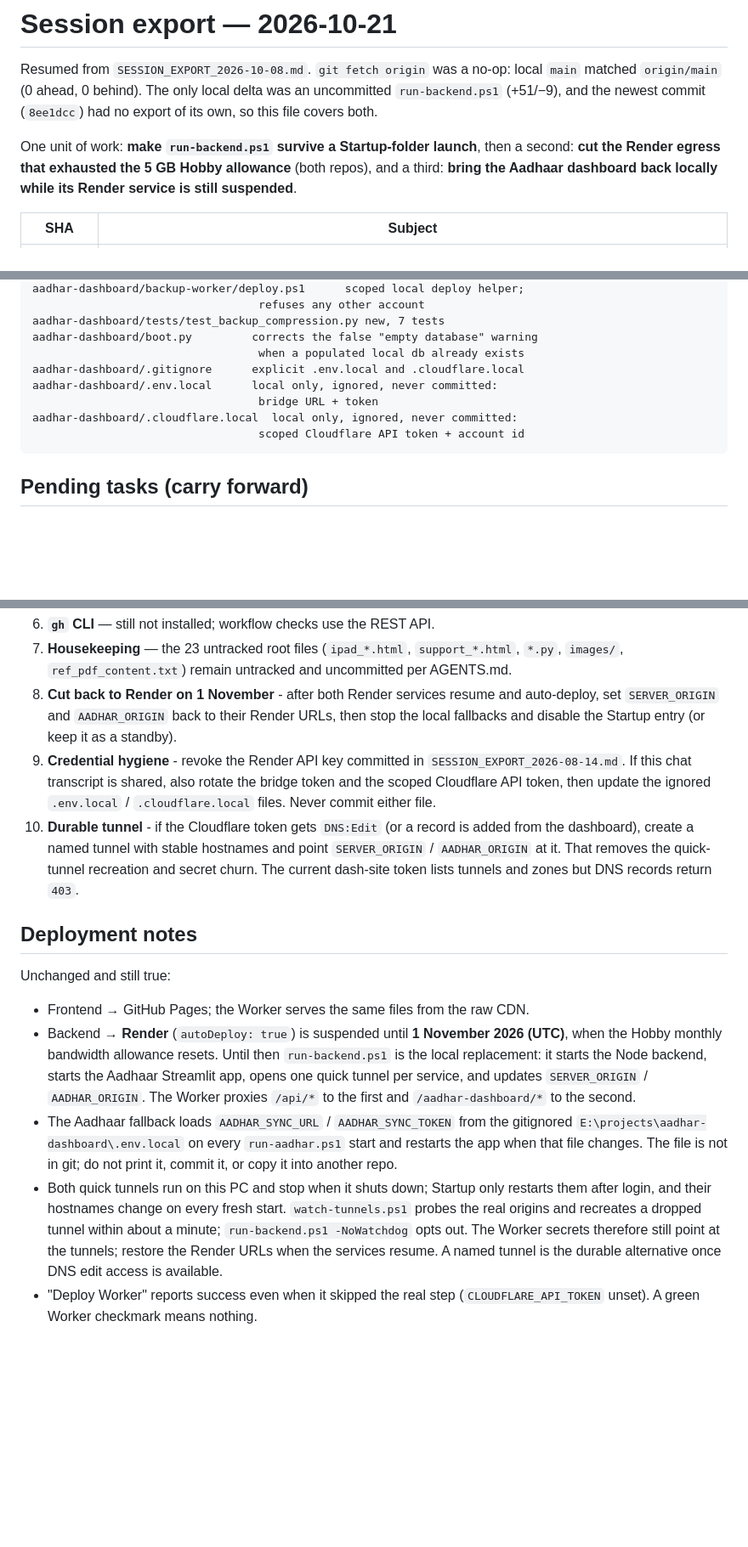
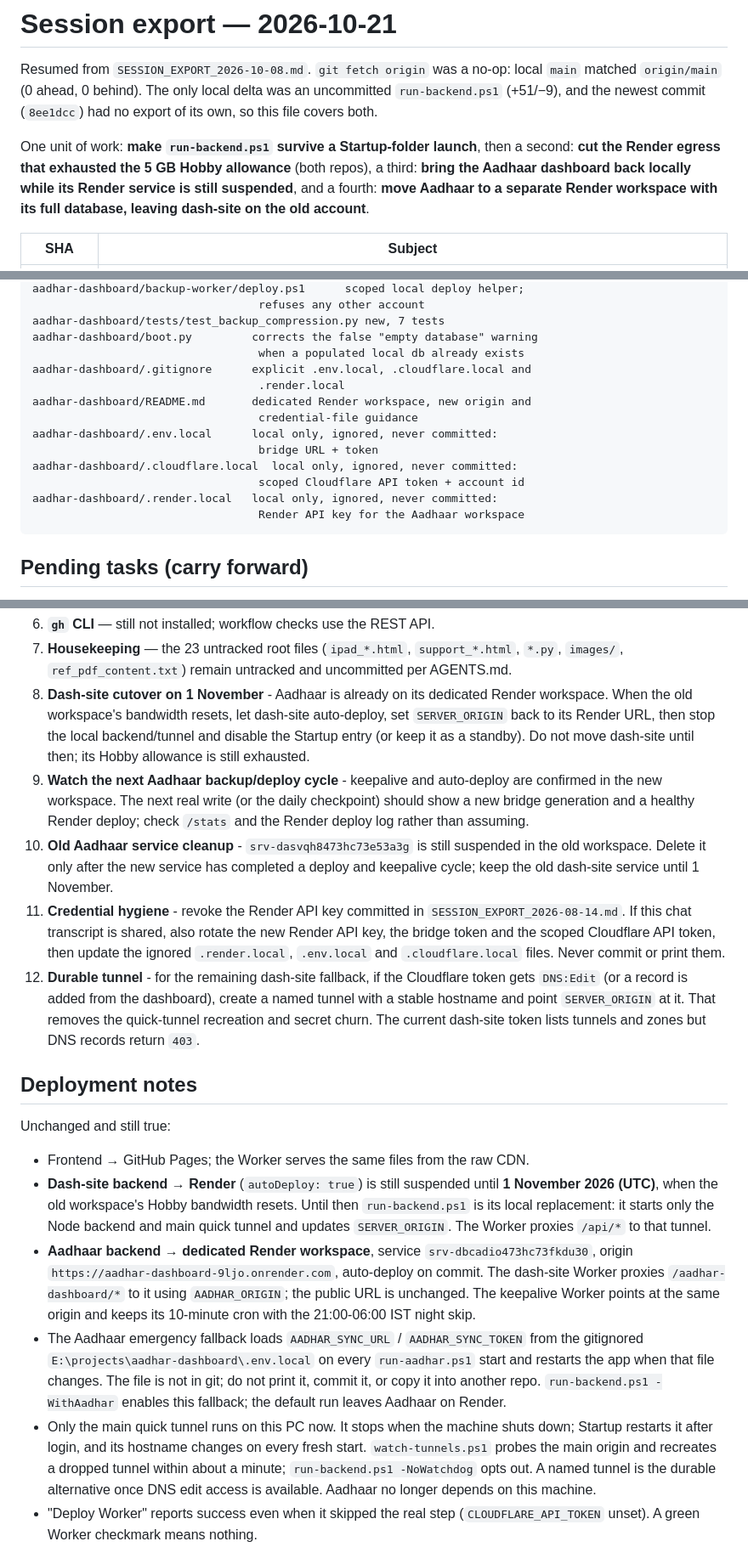
Before and after one commit to vcharyanaco-tech/dash-site, a Markdown page: SESSION_EXPORT_2026-10-21.md, 3 parts joined by grey strips. Shown at 85% size. Drawn GitHub-style; blank space fills up the shorter version.

Commit message:
docs: record Aadhaar Render migration and main-only fallback

````diff
--- a/SESSION_EXPORT_2026-10-21.md
+++ b/SESSION_EXPORT_2026-10-21.md
@@ -7,8 +7,9 @@ no export of its own, so this file covers both.
 
 One unit of work: **make `run-backend.ps1` survive a Startup-folder launch**,
 then a second: **cut the Render egress that exhausted the 5 GB Hobby allowance**
-(both repos), and a third: **bring the Aadhaar dashboard back locally while its
-Render service is still suspended**.
+(both repos), a third: **bring the Aadhaar dashboard back locally while its
+Render service is still suspended**, and a fourth: **move Aadhaar to a separate
+Render workspace with its full database, leaving dash-site on the old account**.
 
 | SHA | Subject |
 |---|---|
@@ -349,11 +414,16 @@ aadhar-dashboard/backup-worker/deploy.ps1      scoped local deploy helper;
 aadhar-dashboard/tests/test_backup_compression.py new, 7 tests
 aadhar-dashboard/boot.py         corrects the false "empty database" warning
                                   when a populated local db already exists
-aadhar-dashboard/.gitignore      explicit .env.local and .cloudflare.local
+aadhar-dashboard/.gitignore      explicit .env.local, .cloudflare.local and
+                                  .render.local
+aadhar-dashboard/README.md       dedicated Render workspace, new origin and
+                                  credential-file guidance
 aadhar-dashboard/.env.local      local only, ignored, never committed:
                                   bridge URL + token
 aadhar-dashboard/.cloudflare.local  local only, ignored, never committed:
                                   scoped Cloudflare API token + account id
+aadhar-dashboard/.render.local   local only, ignored, never committed:
+                                  Render API key for the Aadhaar workspace
 ```
 
 ## Pending tasks (carry forward)
@@ -372,42 +442,58 @@ aadhar-dashboard/.cloudflare.local  local only, ignored, never committed:
 7. **Housekeeping** — the 23 untracked root files (`ipad_*.html`,
    `support_*.html`, `*.py`, `images/`, `ref_pdf_content.txt`) remain untracked
    and uncommitted per AGENTS.md.
-8. **Cut back to Render on 1 November** - after both Render services resume and
-   auto-deploy, set `SERVER_ORIGIN` and `AADHAR_ORIGIN` back to their Render
-   URLs, then stop the local fallbacks and disable the Startup entry (or keep
-   it as a standby).
-9. **Credential hygiene** - revoke the Render API key committed in
-   `SESSION_EXPORT_2026-08-14.md`. If this chat transcript is shared, also rotate
-   the bridge token and the scoped Cloudflare API token, then update the ignored
-   `.env.local` / `.cloudflare.local` files. Never commit either file.
-10. **Durable tunnel** - if the Cloudflare token gets `DNS:Edit` (or a record is
-    added from the dashboard), create a named tunnel with stable hostnames and
-    point `SERVER_ORIGIN` / `AADHAR_ORIGIN` at it. That removes the quick-tunnel
-    recreation and secret churn. The current dash-site token lists tunnels and
-    zones but DNS records return `403`.
+8. **Dash-site cutover on 1 November** - Aadhaar is already on its dedicated
+   Render workspace. When the old workspace's bandwidth resets, let dash-site
+   auto-deploy, set `SERVER_ORIGIN` back to its Render URL, then stop the local
+   backend/tunnel and disable the Startup entry (or keep it as a standby). Do
+   not move dash-site until then; its Hobby allowance is still exhausted.
+9. **Watch the next Aadhaar backup/deploy cycle** - keepalive and auto-deploy
+   are confirmed in the new workspace. The next real write (or the daily
+   checkpoint) should show a new bridge generation and a healthy Render deploy;
+   check `/stats` and the Render deploy log rather than assuming.
+10. **Old Aadhaar service cleanup** - `srv-dasvqh8473hc73e53a3g` is still
+    suspended in the old workspace. Delete it only after the new service has
+    completed a deploy and keepalive cycle; keep the old dash-site service until
+    1 November.
+11. **Credential hygiene** - revoke the Render API key committed in
+    `SESSION_EXPORT_2026-08-14.md`. If this chat transcript is shared, also
+    rotate the new Render API key, the bridge token and the scoped Cloudflare
+    API token, then update the ignored `.render.local`, `.env.local` and
+    `.cloudflare.local` files. Never commit or print them.
+12. **Durable tunnel** - for the remaining dash-site fallback, if the Cloudflare
+    token gets `DNS:Edit` (or a record is added from the dashboard), create a
+    named tunnel with a stable hostname and point `SERVER_ORIGIN` at it. That
+    removes the quick-tunnel recreation and secret churn. The current dash-site
+    token lists tunnels and zones but DNS records return `403`.
 
 ## Deployment notes
 
 Unchanged and still true:
 
 - Frontend → GitHub Pages; the Worker serves the same files from the raw CDN.
-- Backend → **Render** (`autoDeploy: true`) is suspended until **1 November
-  2026 (UTC)**, when the Hobby monthly bandwidth allowance resets. Until then
-  `run-backend.ps1` is the local replacement: it starts the Node backend,
-  starts the Aadhaar Streamlit app, opens one quick tunnel per service, and
-  updates `SERVER_ORIGIN` / `AADHAR_ORIGIN`. The Worker proxies `/api/*` to the
-  first and `/aadhar-dashboard/*` to the second.
-- The Aadhaar fallback loads `AADHAR_SYNC_URL` / `AADHAR_SYNC_TOKEN` from the
-  gitignored `E:\projects\aadhar-dashboard\.env.local` on every `run-aadhar.ps1`
-  start and restarts the app when that file changes. The file is not in git;
-  do not print it, commit it, or copy it into another repo.
-- Both quick tunnels run on this PC and stop when it shuts down; Startup only
-  restarts them after login, and their hostnames change on every fresh start.
-  `watch-tunnels.ps1` probes the real origins and recreates a dropped tunnel
-  within about a minute; `run-backend.ps1 -NoWatchdog` opts out. The Worker
-  secrets therefore still point at the tunnels; restore the Render URLs when
-  the services resume. A named tunnel is the durable alternative once DNS edit
-  access is available.
+- **Dash-site backend → Render** (`autoDeploy: true`) is still suspended until
+  **1 November 2026 (UTC)**, when the old workspace's Hobby bandwidth resets.
+  Until then `run-backend.ps1` is its local replacement: it starts only the Node
+  backend and main quick tunnel and updates `SERVER_ORIGIN`. The Worker proxies
+  `/api/*` to that tunnel.
+- **Aadhaar backend → dedicated Render workspace**, service
+  `srv-dbcadio473hc73fkdu30`, origin
+  `https://aadhar-dashboard-9ljo.onrender.com`, auto-deploy on commit. The
+  dash-site Worker proxies `/aadhar-dashboard/*` to it using `AADHAR_ORIGIN`;
+  the public URL is unchanged. The keepalive Worker points at the same origin
+  and keeps its 10-minute cron with the 21:00-06:00 IST night skip.
+- The Aadhaar emergency fallback loads `AADHAR_SYNC_URL` /
+  `AADHAR_SYNC_TOKEN` from the gitignored
+  `E:\projects\aadhar-dashboard\.env.local` on every `run-aadhar.ps1` start and
+  restarts the app when that file changes. The file is not in git; do not
+  print it, commit it, or copy it into another repo. `run-backend.ps1 -WithAadhar`
+  enables this fallback; the default run leaves Aadhaar on Render.
+- Only the main quick tunnel runs on this PC now. It stops when the machine
+  shuts down; Startup restarts it after login, and its hostname changes on every
+  fresh start. `watch-tunnels.ps1` probes the main origin and recreates a dropped
+  tunnel within about a minute; `run-backend.ps1 -NoWatchdog` opts out. A named
+  tunnel is the durable alternative once DNS edit access is available. Aadhaar
+  no longer depends on this machine.
 - "Deploy Worker" reports success even when it skipped the real step
   (`CLOUDFLARE_API_TOKEN` unset). A green Worker checkmark means nothing.
 - The aadhar backup Worker was deployed separately with credentials for account
````
Also changed, not shown: other parts of SESSION_EXPORT_2026-10-21.md (+68 -4 lines).
